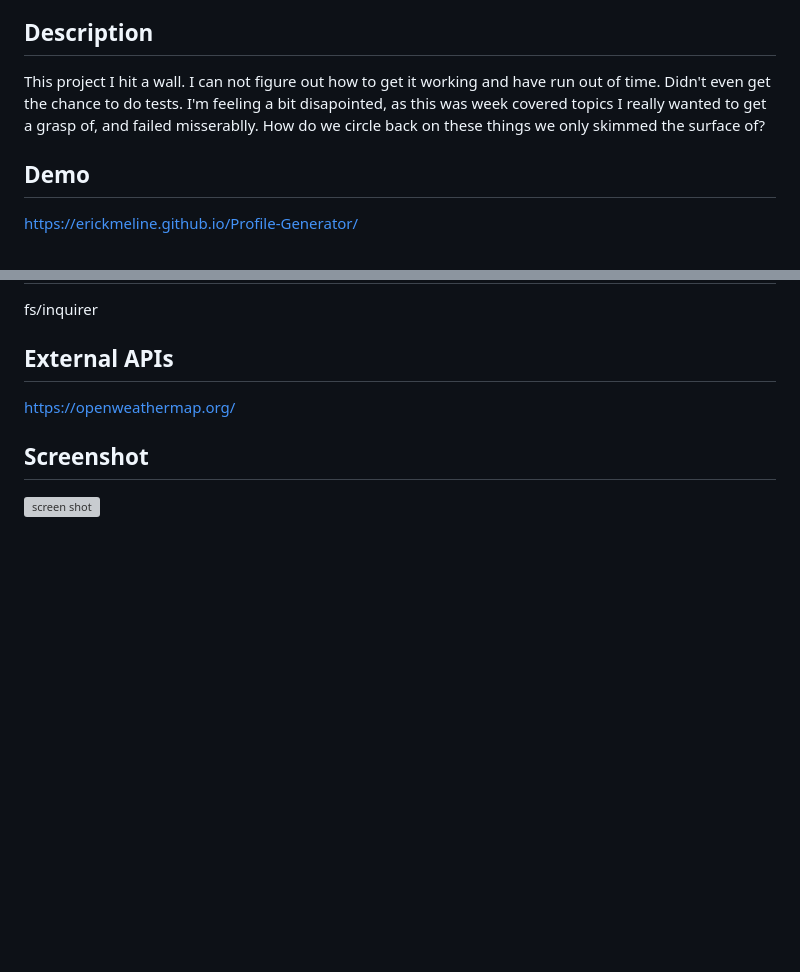
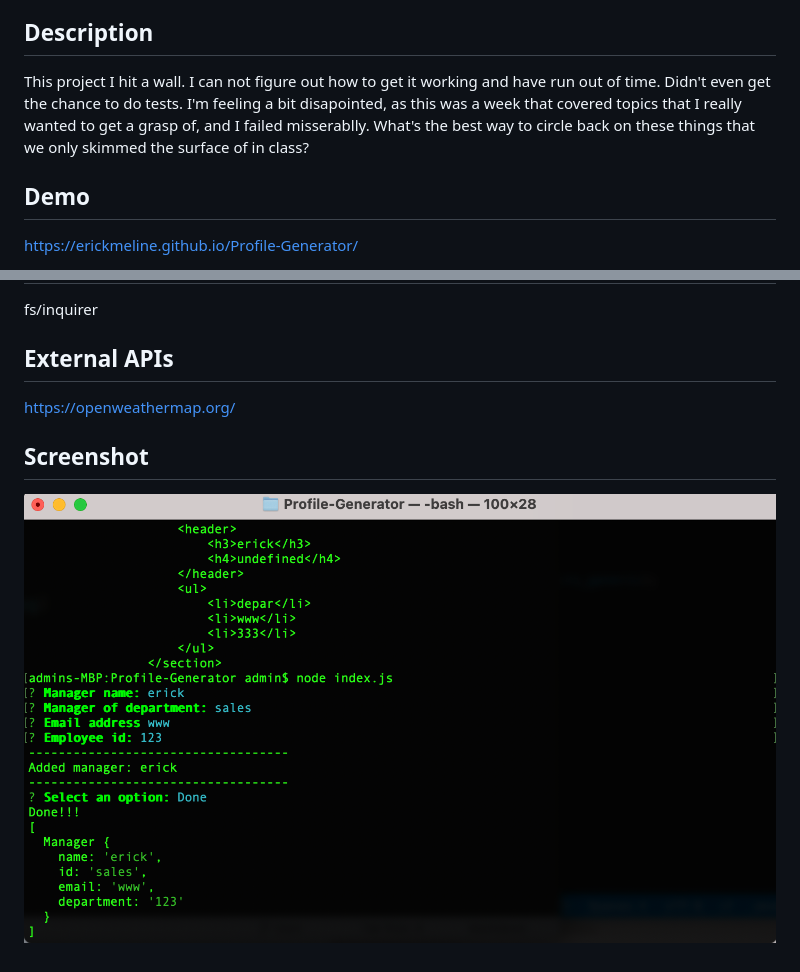
Before and after one commit to erickmeline/Profile-Generator, a Markdown page: README.md, 2 parts joined by grey strips. GitHub-like rendering; pictures changed too: images/screenshot.png (added); blank space fills up the shorter version; grey boxes are pictures that could not be loaded.

Commit message:
mod readme

```diff
--- a/README.md
+++ b/README.md
@@ -2,7 +2,7 @@
 Node.js cli that takes in information about employees, then generates an HTML webpage to display summaries of each person..
 ## Description
 
-This project I hit a wall. I can not figure out how to get it working and have run out of time. Didn't even get the chance to do tests. I'm feeling a bit disapointed, as this was week covered topics I really wanted to get a grasp of, and failed misserablly. How do we circle back on these things we only skimmed the surface of?
+This project I hit a wall. I can not figure out how to get it working and have run out of time. Didn't even get the chance to do tests. I'm feeling a bit disapointed, as this was a week that covered topics that I really wanted to get a grasp of, and I failed misserablly. What's the best way to circle back on these things that we only skimmed the surface of in class?
 
 ## Demo
 https://erickmeline.github.io/Profile-Generator/
@@ -17,4 +17,4 @@ fs/inquirer
 https://openweathermap.org/
 
 ## Screenshot
-![screen shot](./assets/images/screenshot.png)
+![screen shot](./images/screenshot.png)
```
